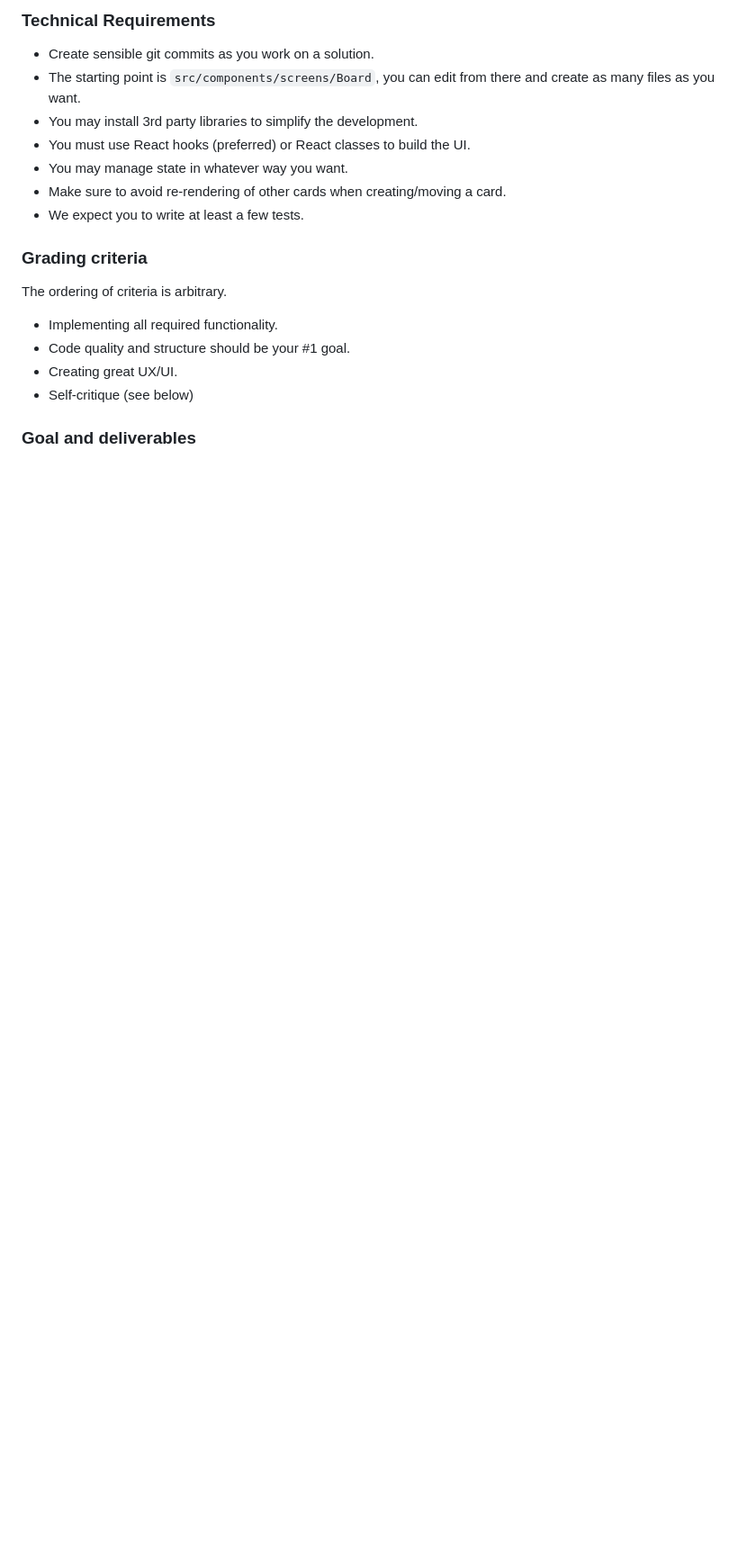
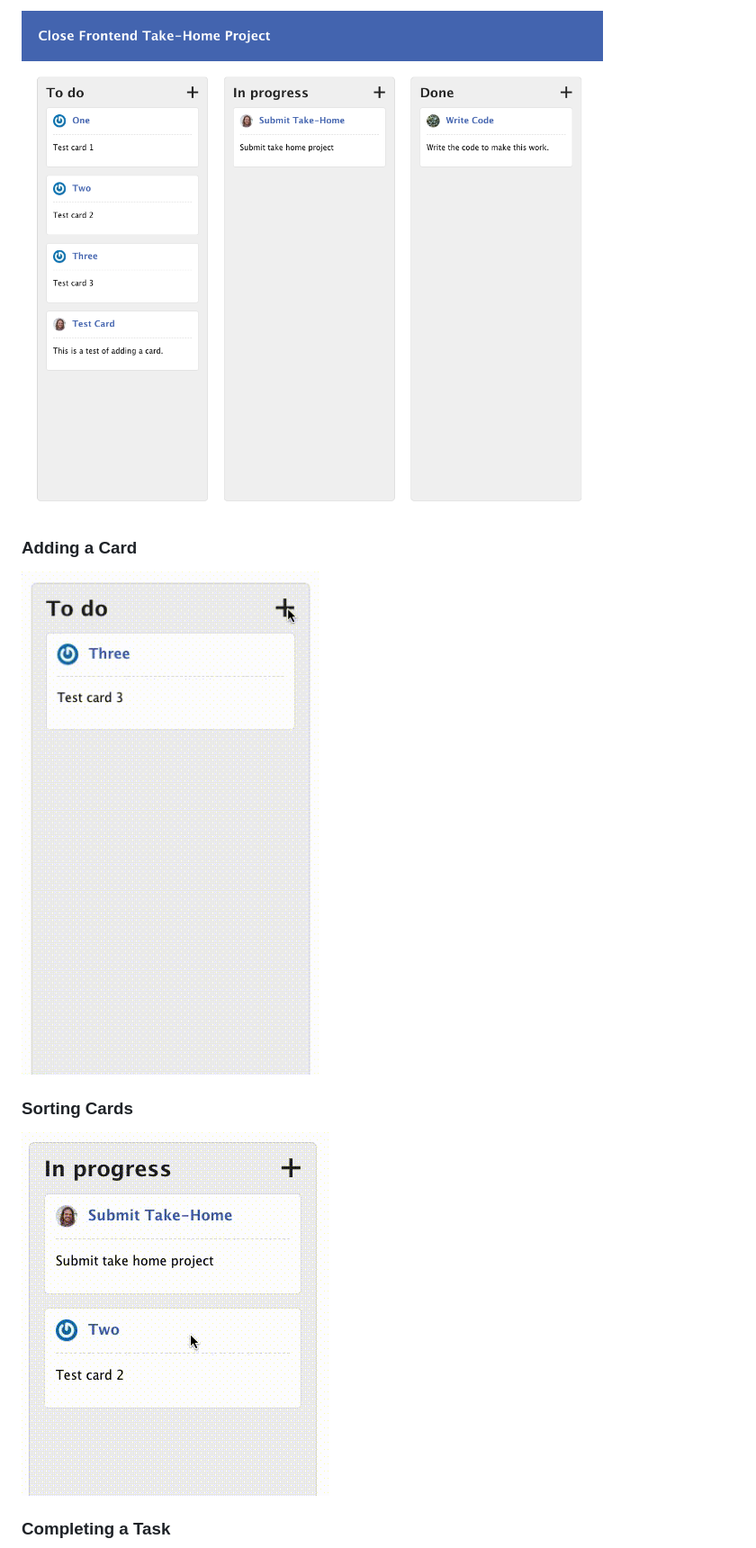
Before and after one commit to localjo/kanban-board-demo, a Markdown page: README.md, the part around the change printed below. Shown: that part at 90% size. GitHub-like rendering; pictures changed too: screenshots/add-card.gif (added), screenshots/completed-ui.png (added), screenshots/sort-cards.gif (added); blank space fills up the shorter version.

Commit message:
Add outline and screenshots to README

```diff
--- a/README.md
+++ b/README.md
@@ -18,22 +18,13 @@ Click the image below to open the Design spec in Figma.
 
-### Technical Requirements
+![Completed UI](/screenshots/completed-ui.png)
 
-- Create sensible git commits as you work on a solution.
-- The starting point is `src/components/screens/Board`, you can edit from there and create as many files as you want.
-- You may install 3rd party libraries to simplify the development.
-- You must use React hooks (preferred) or React classes to build the UI.
-- You may manage state in whatever way you want.
-- Make sure to avoid re-rendering of other cards when creating/moving a card.
-- We expect you to write at least a few tests.
+### Adding a Card
 
-### Grading criteria
+![Adding a card](/screenshots/add-card.gif)
 
-The ordering of criteria is arbitrary.
+### Sorting Cards
 
-- Implementing all required functionality.
-- Code quality and structure should be your #1 goal.
-- Creating great UX/UI.
-- Self-critique (see below)
+![Sorting cards](/screenshots/sort-cards.gif)
 
-### Goal and deliverables
+### Completing a Task
 
```
Also changed, not shown: other parts of README.md (+21 -17 lines), screenshots/complete-task.gif (added).
